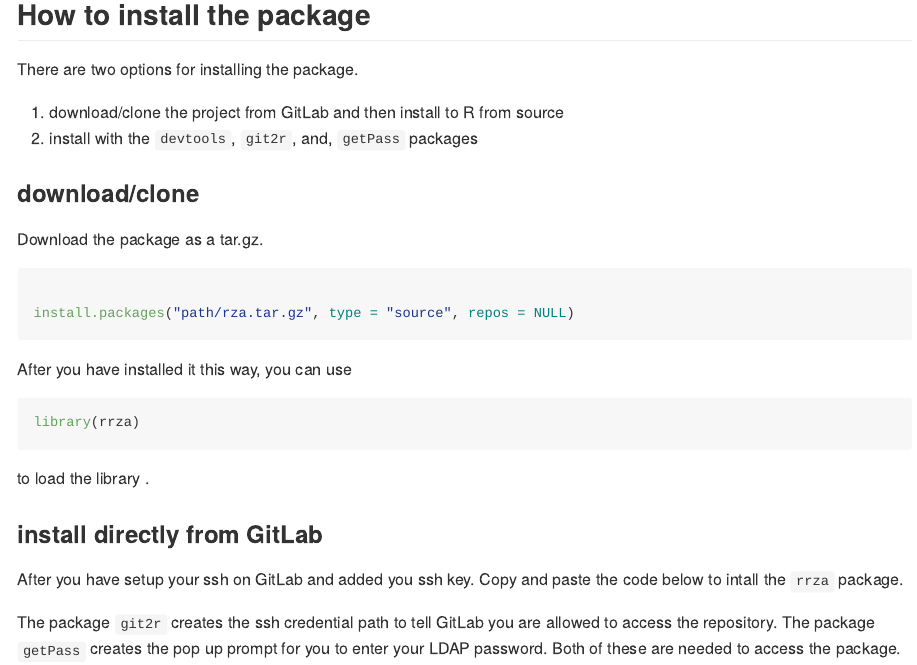
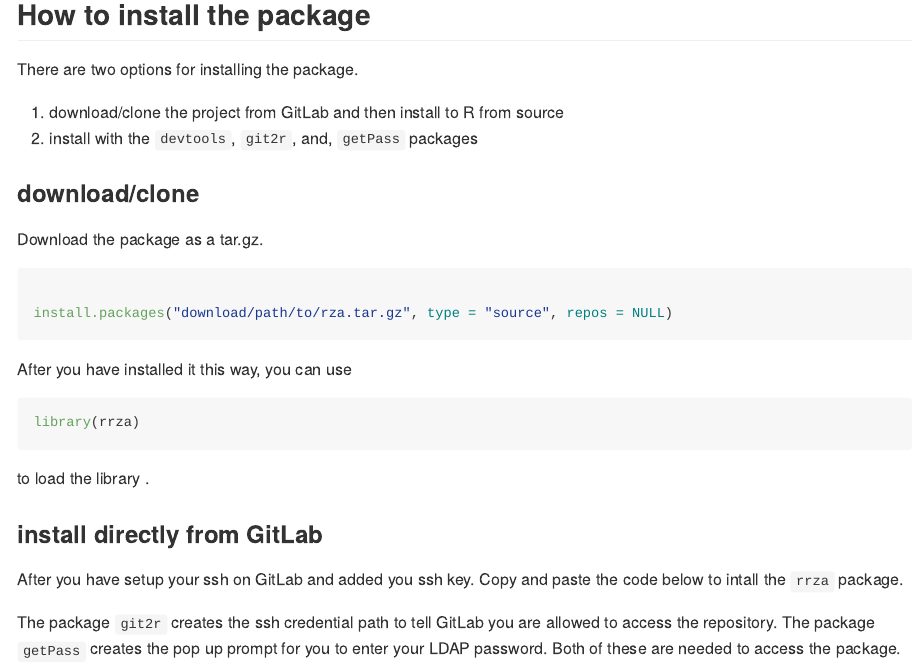
Before and after one commit to Copepoda/rrza, an R Markdown document (README.Rmd): the page in a window 1100 px wide, from 310 px down. The pictures show the output file README.md that the author committed with the source, drawn offline in the style of GitHub.

Commit message:
update tar.gz instructions

````diff
--- a/README.Rmd
+++ b/README.Rmd
@@ -39,7 +39,7 @@ Download the package as a tar.gz.
 
 ```{r, eval = FALSE}
 
-install.packages("path/rza.tar.gz", type = "source", repos = NULL)
+install.packages("download/path/to/rza.tar.gz", type = "source", repos = NULL)
 
 ```
 
````
Also changed, not shown: README.md.
